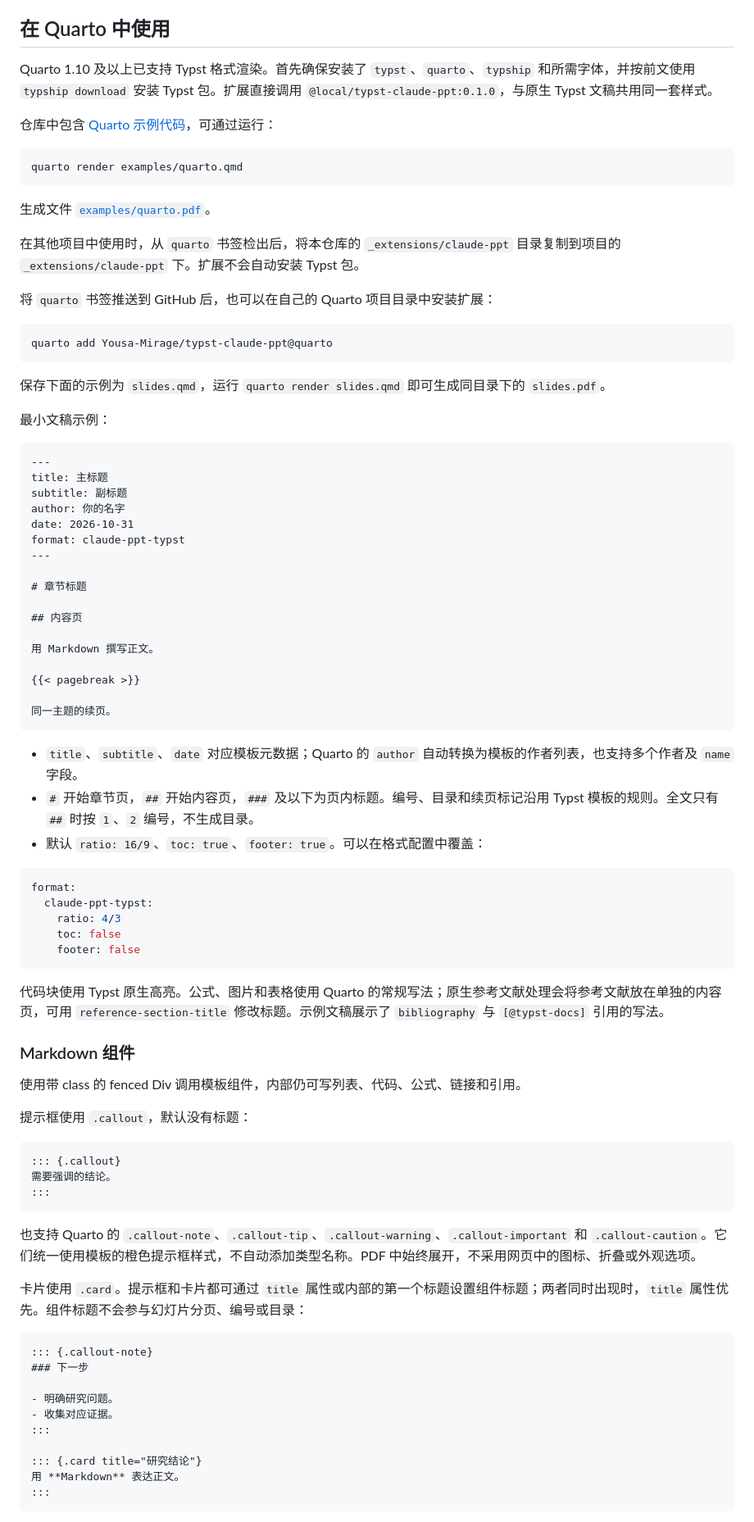
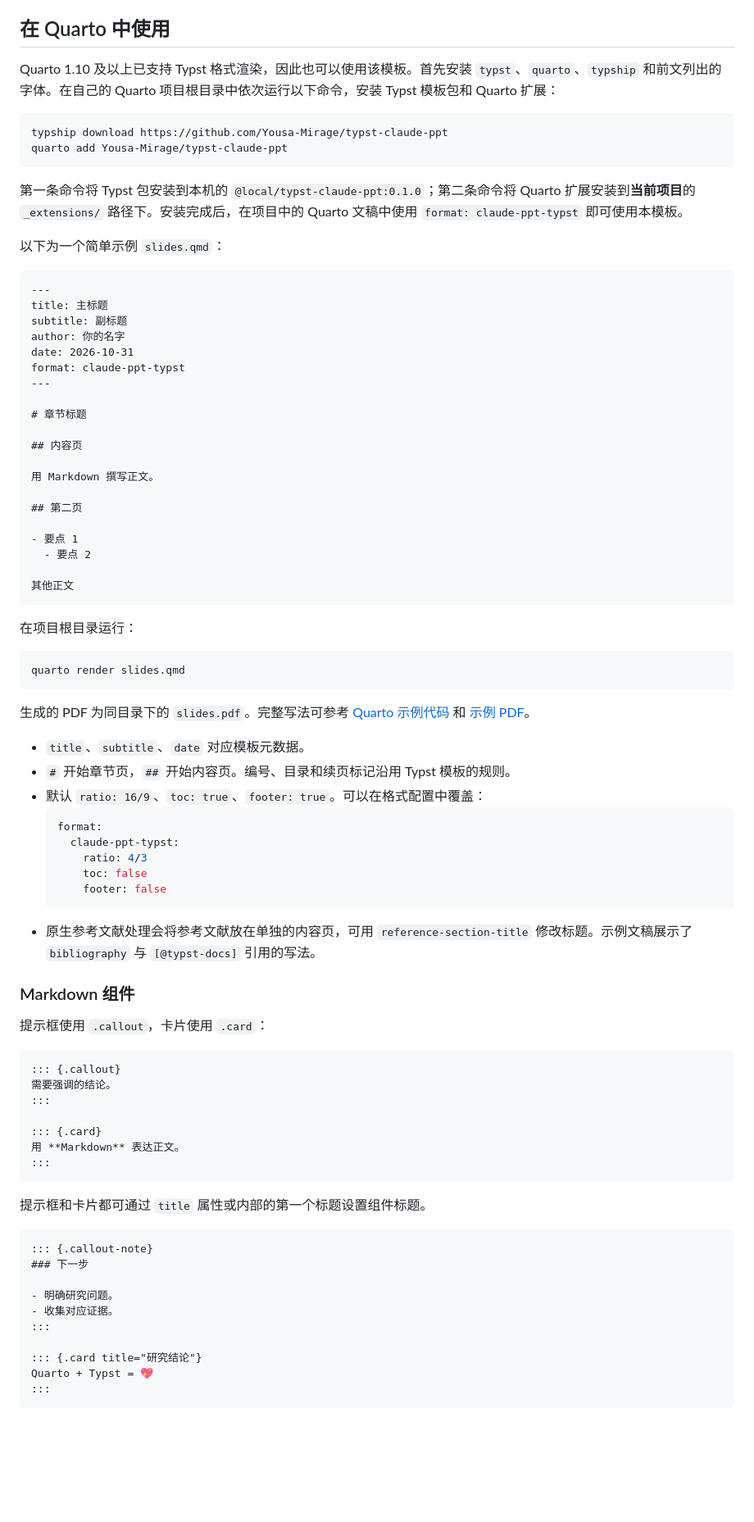
Before and after one commit to Yousa-Mirage/typst-claude-ppt, a Markdown page: README.md, the part around one of its changes. Shown at 82% size. Rendered like a GitHub page; blank space fills up the shorter version.

Commit message:
docs: document Quarto installation for end users

````diff
--- a/README.md
+++ b/README.md
@@ -93,27 +93,16 @@ typship download https://github.com/yousa-mirage/typst-claude-ppt
 
 ## 在 Quarto 中使用
 
-Quarto 1.10 及以上已支持 Typst 格式渲染。首先确保安装了 `typst`、`quarto`、`typship` 和所需字体，并按前文使用 `typship download` 安装 Typst 包。扩展直接调用 `@local/typst-claude-ppt:0.1.0`，与原生 Typst 文稿共用同一套样式。
-
-仓库中包含 [Quarto 示例代码](examples/quarto.qmd)，可通过运行：
+Quarto 1.10 及以上已支持 Typst 格式渲染，因此也可以使用该模板。首先安装 `typst`、`quarto`、`typship` 和前文列出的字体。在自己的 Quarto 项目根目录中依次运行以下命令，安装 Typst 模板包和 Quarto 扩展：
 
 ```sh
-quarto render examples/quarto.qmd
+typship download https://github.com/Yousa-Mirage/typst-claude-ppt
+quarto add Yousa-Mirage/typst-claude-ppt
 ```
 
-生成文件 [`examples/quarto.pdf`](examples/quarto.pdf)。
+第一条命令将 Typst 包安装到本机的 `@local/typst-claude-ppt:0.1.0`；第二条命令将 Quarto 扩展安装到**当前项目**的 `_extensions/` 路径下。安装完成后，在项目中的 Quarto 文稿中使用 `format: claude-ppt-typst` 即可使用本模板。
 
-在其他项目中使用时，从 `quarto` 书签检出后，将本仓库的 `_extensions/claude-ppt` 目录复制到项目的 `_extensions/claude-ppt` 下。扩展不会自动安装 Typst 包。
-
-将 `quarto` 书签推送到 GitHub 后，也可以在自己的 Quarto 项目目录中安装扩展：
-
-```sh
-quarto add Yousa-Mirage/typst-claude-ppt@quarto
-```
-
-保存下面的示例为 `slides.qmd`，运行 `quarto render slides.qmd` 即可生成同目录下的 `slides.pdf`。
-
-最小文稿示例：
+以下为一个简单示例 `slides.qmd`：
 
 ```markdown
 ---
@@ -130,40 +119,49 @@ format: claude-ppt-typst
 
 用 Markdown 撰写正文。
 
-{{< pagebreak >}}
+## 第二页
 
-同一主题的续页。
+- 要点 1
+  - 要点 2
+
+其他正文
 ```
 
-- `title`、`subtitle`、`date` 对应模板元数据；Quarto 的 `author` 自动转换为模板的作者列表，也支持多个作者及 `name` 字段。
-- `#` 开始章节页，`##` 开始内容页，`###` 及以下为页内标题。编号、目录和续页标记沿用 Typst 模板的规则。全文只有 `##` 时按 `1`、`2` 编号，不生成目录。
-- 默认 `ratio: 16/9`、`toc: true`、`footer: true`。可以在格式配置中覆盖：
+在项目根目录运行：
 
-```yaml
-format:
-  claude-ppt-typst:
-    ratio: 4/3
-    toc: false
-    footer: false
+```sh
+quarto render slides.qmd
 ```
 
-代码块使用 Typst 原生高亮。公式、图片和表格使用 Quarto 的常规写法；原生参考文献处理会将参考文献放在单独的内容页，可用 `reference-section-title` 修改标题。示例文稿展示了 `bibliography` 与 `[@typst-docs]` 引用的写法。
+生成的 PDF 为同目录下的 `slides.pdf`。完整写法可参考 [Quarto 示例代码](examples/quarto.qmd) 和 [示例 PDF](examples/quarto.pdf)。
+
+- `title`、`subtitle`、`date` 对应模板元数据。
+- `#` 开始章节页，`##` 开始内容页。编号、目录和续页标记沿用 Typst 模板的规则。
+- 默认 `ratio: 16/9`、`toc: true`、`footer: true`。可以在格式配置中覆盖：
+  ```yaml
+  format:
+    claude-ppt-typst:
+      ratio: 4/3
+      toc: false
+      footer: false
+  ```
+- 原生参考文献处理会将参考文献放在单独的内容页，可用 `reference-section-title` 修改标题。示例文稿展示了 `bibliography` 与 `[@typst-docs]` 引用的写法。
 
 ### Markdown 组件
 
-使用带 class 的 fenced Div 调用模板组件，内部仍可写列表、代码、公式、链接和引用。
-
-提示框使用 `.callout`，默认没有标题：
+提示框使用 `.callout`，卡片使用 `.card`：
 
 ```markdown
 ::: {.callout}
 需要强调的结论。
 :::
+
+::: {.card}
+用 **Markdown** 表达正文。
+:::
 ```
 
-也支持 Quarto 的 `.callout-note`、`.callout-tip`、`.callout-warning`、`.callout-important` 和 `.callout-caution`。它们统一使用模板的橙色提示框样式，不自动添加类型名称。PDF 中始终展开，不采用网页中的图标、折叠或外观选项。
-
-卡片使用 `.card`。提示框和卡片都可通过 `title` 属性或内部的第一个标题设置组件标题；两者同时出现时，`title` 属性优先。组件标题不会参与幻灯片分页、编号或目录：
+提示框和卡片都可通过 `title` 属性或内部的第一个标题设置组件标题。
 
 ```markdown
 ::: {.callout-note}
@@ -174,7 +172,7 @@ format:
 :::
 
 ::: {.card title="研究结论"}
-用 **Markdown** 表达正文。
+Quarto + Typst = 💖
 :::
 ```
 
````
Also changed, not shown: other parts of README.md (+1 -11 lines).
